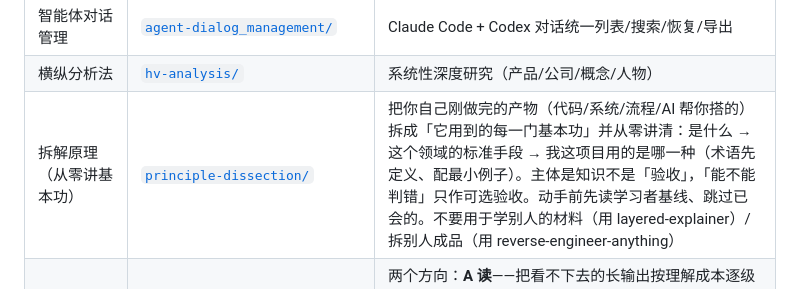
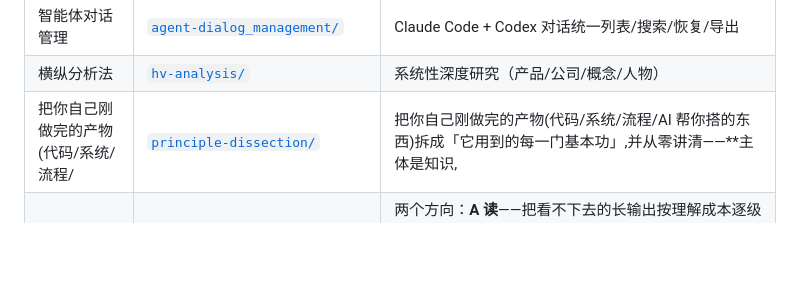
Before and after one commit to zhuobichen/zhaowen-skill, a Markdown page: README.md, the part around the change. Rendered like a GitHub page; blank space fills up the shorter version.

Commit message:
skill(更新): principle-dissection
- 来源: C:\Users\Administrator\.claude\skills\principle-dissection
- 敏感检查: 通过
- 变更: status 变更 2 项

Co-Authored-By: Claude <noreply@anthropic.com>

```diff
--- a/README.md
+++ b/README.md
@@ -36,7 +36,7 @@
 | CNKI 结果解析 | [`cnki-parse-results/`](cnki-parse-results/) | 解析搜索结果列表为结构化数据 |
 | 智能体对话管理 | [`agent-dialog_management/`](agent-dialog_management/) | Claude Code + Codex 对话统一列表/搜索/恢复/导出 |
 | 横纵分析法 | [`hv-analysis/`](hv-analysis/) | 系统性深度研究（产品/公司/概念/人物） |
-| 拆解原理（从零讲基本功） | [`principle-dissection/`](principle-dissection/) | 把你自己刚做完的产物（代码/系统/流程/AI 帮你搭的）拆成「它用到的每一门基本功」并从零讲清：是什么 → 这个领域的标准手段 → 我这项目用的是哪一种（术语先定义、配最小例子）。主体是知识不是「验收」，「能不能判错」只作可选验收。动手前先读学习者基线、跳过已会的。不要用于学别人的材料（用 layered-explainer）/ 拆别人成品（用 reverse-engineer-anything） |
+| 把你自己刚做完的产物(代码/系统/流程/ | [`principle-dissection/`](principle-dissection/) | 把你自己刚做完的产物(代码/系统/流程/AI 帮你搭的东西)拆成「它用到的每一门基本功」,并从零讲清——**主体是知识, |
 | 真正搞懂（分层解释法） | [`layered-explainer/`](layered-explainer/) | 两个方向：**A 读**——把看不下去的长输出按理解成本逐级升级（受控语言 ASD-STE100 → 一张图 → 单文件交互 HTML → Manim 视频）；**B 讲**——反过来让你输出、AI 评判（学习阶梯 → 只学最重要的 20% → 当考官一次只问一问 → 一页速查表 → 筛资源 → 费曼法）。每一步都配了失败模式与检查项，含「AI 说你做对了」不算通过 |
 | 公众号长文写作 | [`khazix-writer/`](khazix-writer/) | 数字生命卡兹克（Khazix）风格的公众号长文写作（四层自检体系）。触发：写文章、写稿子、续写、扩写、按我的风格写，或丢来 PDF/brief/链接/语音转写说「帮我写篇文章」。不用于小红书/推特等短内容 |
 | LaTeX 论文写作 | [`latex-paper-writing/`](latex-paper-writing/) | LaTeX 论文写作 / 编译 PDF |
```
Also changed, not shown: principle-dissection/SKILL.md (+1 -0 lines).
